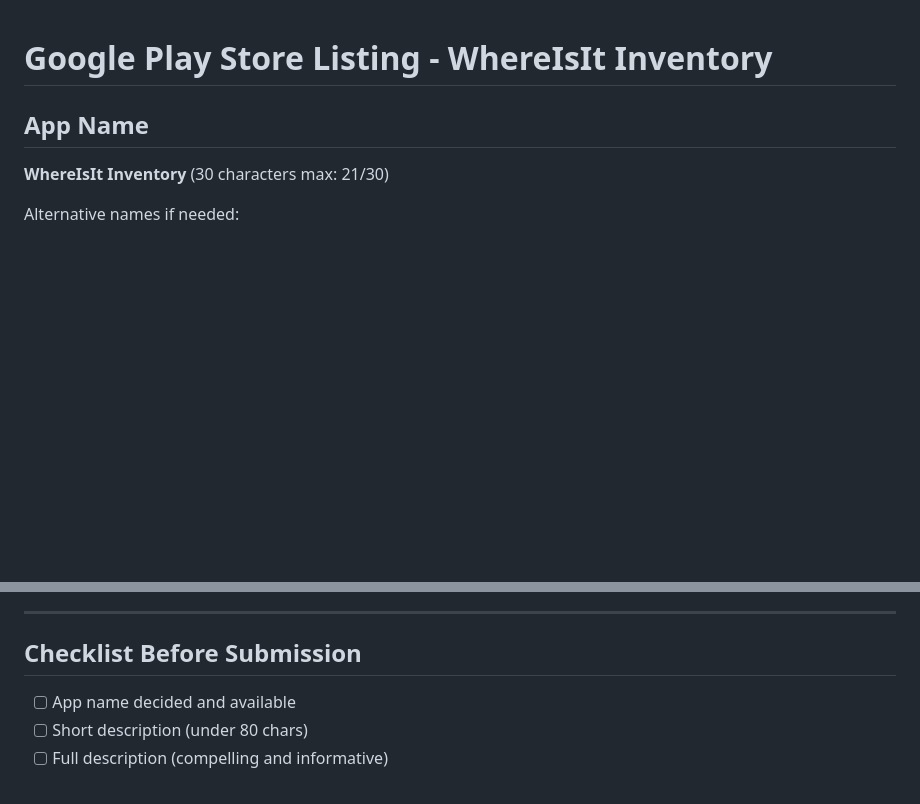
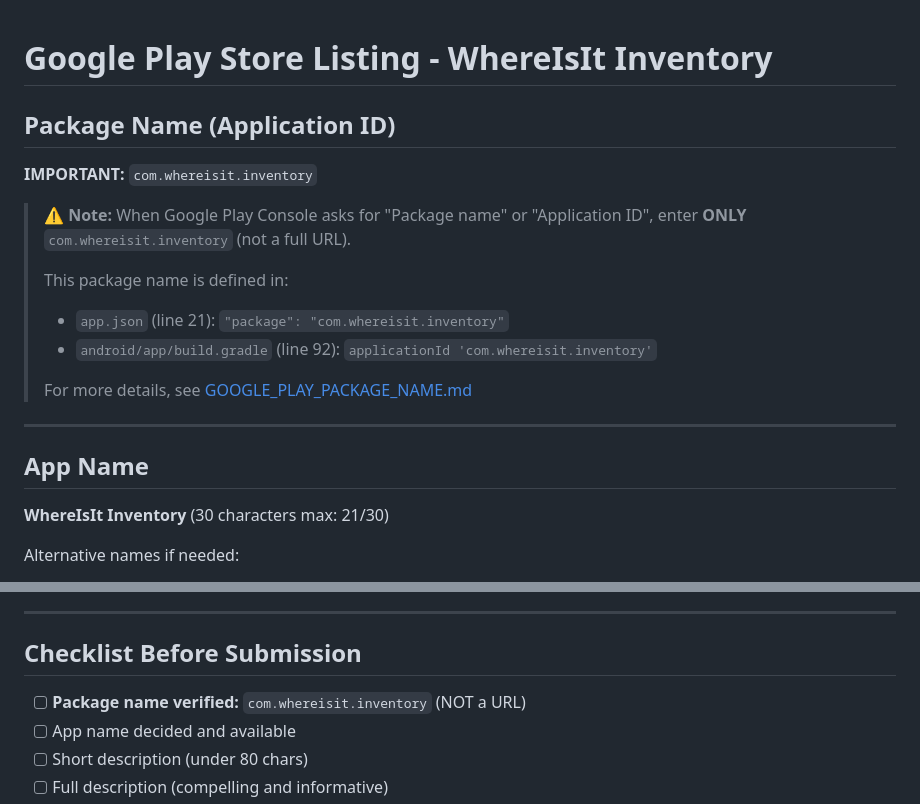
Before and after one commit to lonnieshankling-cloud/whereisit-inventory-app, a Markdown page: PLAY_STORE_LISTING.md, 2 parts joined by grey strips. Drawn GitHub-style; blank space fills up the shorter version.

```diff
--- a/PLAY_STORE_LISTING.md
+++ b/PLAY_STORE_LISTING.md
@@ -1,4 +1,18 @@
 # Google Play Store Listing - WhereIsIt Inventory
+
+## Package Name (Application ID)
+
+**IMPORTANT:** `com.whereisit.inventory`
+
+> ⚠️ **Note:** When Google Play Console asks for "Package name" or "Application ID", enter **ONLY** `com.whereisit.inventory` (not a full URL).
+>
+> This package name is defined in:
+> - `app.json` (line 21): `"package": "com.whereisit.inventory"`
+> - `android/app/build.gradle` (line 92): `applicationId 'com.whereisit.inventory'`
+>
+> For more details, see [GOOGLE_PLAY_PACKAGE_NAME.md](./GOOGLE_PLAY_PACKAGE_NAME.md)
+
+---
 
 ## App Name
 **WhereIsIt Inventory** (30 characters max: 21/30)
@@ -283,6 +297,7 @@ Consider translating to:
 
 ## Checklist Before Submission
 
+- [ ] **Package name verified:** `com.whereisit.inventory` (NOT a URL)
 - [ ] App name decided and available
 - [ ] Short description (under 80 chars)
 - [ ] Full description (compelling and informative)
```
Also changed, not shown: GOOGLE_PLAY_PACKAGE_NAME.md (added, +134 -0 lines), README.md (+3 -0 lines).
